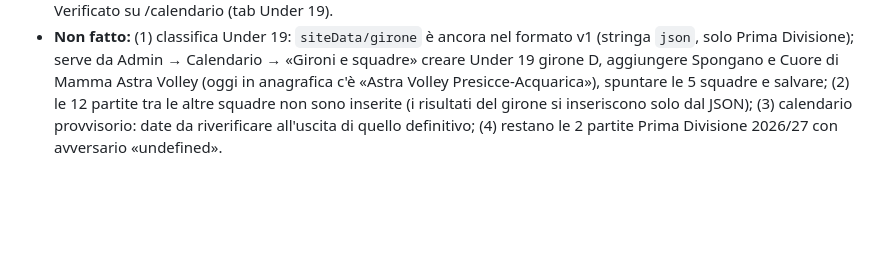
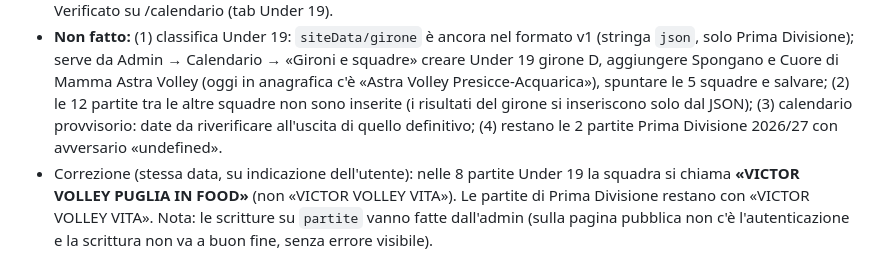
Before and after one commit to lome10/victor-volley-website, a Markdown page: session_notes.md, the part around the change. Rendered like a GitHub page; blank space fills up the shorter version.

Commit message:
docs: SESSION_NOTES nome squadra Under 19
Co-Authored-By: Claude Sonnet 5.5 <noreply@anthropic.com>

```diff
--- a/session_notes.md
+++ b/session_notes.md
@@ -347,3 +347,4 @@ Modello Excel del dirigente analizzato; scelte dell'utente: importo libero (una
 - Fonte: PDF FIPAV Lecce «Calendario PROVVISORIO Under 19 Femminile – Regular Season – Girone D» (5 squadre: Victor Volley Puglia in Food, Cuore di Mamma Astra Volley, Flyarmida Volley, M.B. Volley Ruffano, Spongano; 10 giornate, Victor riposa alla 3ª e alla 8ª).
 - Inserite in `partite` (via `DB.savePartita`, stagione `2026/2027`, categoria `Under 19`, stato `programmata`) le 8 partite della Victor: 21/10 Flyarmida–Victor (T), 27/10 Victor–Astra, 11/11 Spongano–Victor (T), 17/11 Victor–Ruffano, 24/11 Victor–Flyarmida, 2/12 Astra–Victor (T), 15/12 Victor–Spongano, 23/12 Ruffano–Victor (T). Nome Victor come nelle altre partite («VICTOR VOLLEY VITA», nel PDF è «Puglia in Food»); in casa «Palazzetto ARKÉ - Melissano» (nel PDF «Pallone Tensostatico - Melissano»). Loghi copiati da quelli già nel sito; Spongano senza logo. Verificato su /calendario (tab Under 19).
 - **Non fatto:** (1) classifica Under 19: `siteData/girone` è ancora nel formato v1 (stringa `json`, solo Prima Divisione); serve da Admin → Calendario → «Gironi e squadre» creare Under 19 girone D, aggiungere Spongano e Cuore di Mamma Astra Volley (oggi in anagrafica c'è «Astra Volley Presicce-Acquarica»), spuntare le 5 squadre e salvare; (2) le 12 partite tra le altre squadre non sono inserite (i risultati del girone si inseriscono solo dal JSON); (3) calendario provvisorio: date da riverificare all'uscita di quello definitivo; (4) restano le 2 partite Prima Divisione 2026/27 con avversario «undefined».
+- Correzione (stessa data, su indicazione dell'utente): nelle 8 partite Under 19 la squadra si chiama **«VICTOR VOLLEY PUGLIA IN FOOD»** (non «VICTOR VOLLEY VITA»). Le partite di Prima Divisione restano con «VICTOR VOLLEY VITA». Nota: le scritture su `partite` vanno fatte dall'admin (sulla pagina pubblica non c'è l'autenticazione e la scrittura non va a buon fine, senza errore visibile).
```
